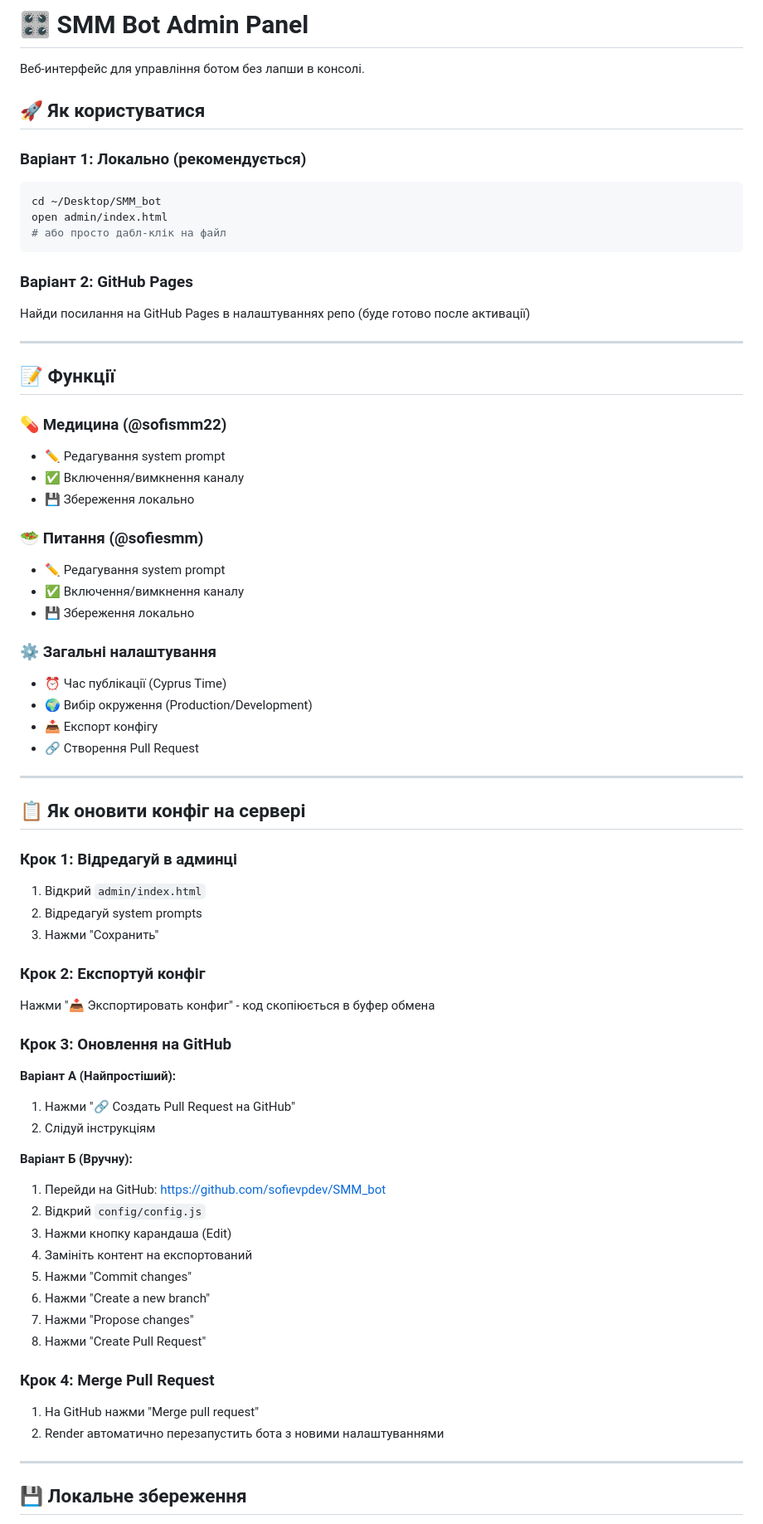
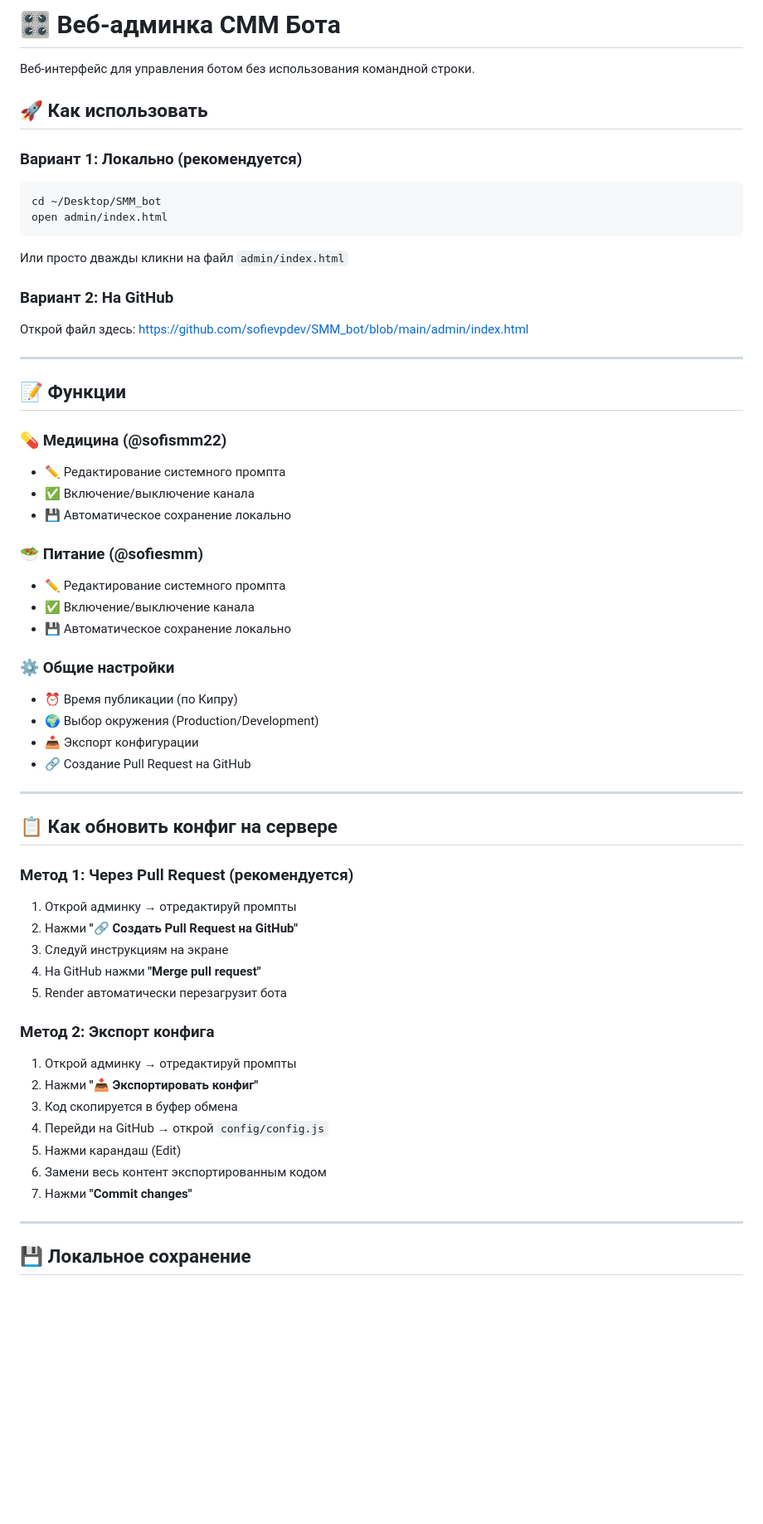
Before and after one commit to sofievpdev/SMM_bot, a Markdown page: admin/README.md, the part around one of its changes. Shown at 83% size. Rendered like a GitHub page; blank space fills up the shorter version.

````diff
--- a/admin/README.md
+++ b/admin/README.md
@@ -1,71 +1,69 @@
-# 🎛️ SMM Bot Admin Panel
+# 🎛️ Веб-админка СММ Бота
 
-Веб-интерфейс для управління ботом без лапши в консолі.
+Веб-интерфейс для управления ботом без использования командной строки.
 
-## 🚀 Як користуватися
+## 🚀 Как использовать
 
-### Варіант 1: Локально (рекомендується)
+### Вариант 1: Локально (рекомендуется)
+
 ```bash
 cd ~/Desktop/SMM_bot
 open admin/index.html
-# або просто дабл-клік на файл
 ```
 
-### Варіант 2: GitHub Pages
-Найди посилання на GitHub Pages в налаштуваннях репо (буде готово после активації)
+Или просто дважды кликни на файл `admin/index.html`
+
+### Вариант 2: На GitHub
+
+Открой файл здесь:
+https://github.com/sofievpdev/SMM_bot/blob/main/admin/index.html
 
 ---
 
-## 📝 Функції
+## 📝 Функции
 
 ### 💊 Медицина (@sofismm22)
-- ✏️ Редагування system prompt
-- ✅ Включення/вимкнення каналу
-- 💾 Збереження локально
 
-### 🥗 Питання (@sofiesmm)
-- ✏️ Редагування system prompt
-- ✅ Включення/вимкнення каналу
-- 💾 Збереження локально
+- ✏️ Редактирование системного промпта
+- ✅ Включение/выключение канала
+- 💾 Автоматическое сохранение локально
 
-### ⚙️ Загальні налаштування
-- ⏰ Час публікації (Cyprus Time)
-- 🌍 Вибір окруження (Production/Development)
-- 📥 Експорт конфігу
-- 🔗 Створення Pull Request
+### 🥗 Питание (@sofiesmm)
+
+- ✏️ Редактирование системного промпта
+- ✅ Включение/выключение канала
+- 💾 Автоматическое сохранение локально
+
+### ⚙️ Общие настройки
+
+- ⏰ Время публикации (по Кипру)
+- 🌍 Выбор окружения (Production/Development)
+- 📥 Экспорт конфигурации
+- 🔗 Создание Pull Request на GitHub
 
 ---
 
-## 📋 Як оновити конфіг на сервері
+## 📋 Как обновить конфиг на сервере
 
-### Крок 1: Відредагуй в админці
-1. Відкрий `admin/index.html`
-2. Відредагуй system prompts
-3. Нажми "Сохранить"
+### Метод 1: Через Pull Request (рекомендуется)
 
-### Крок 2: Експортуй конфіг
-Нажми "📥 Экспортировать конфиг" - код скопіюється в буфер обмена
+1. Открой админку → отредактируй промпты
+2. Нажми **"🔗 Создать Pull Request на GitHub"**
+3. Следуй инструкциям на экране
+4. На GitHub нажми **"Merge pull request"**
+5. Render автоматически перезагрузит бота
 
-### Крок 3: Оновлення на GitHub
-**Варіант А (Найпростіший):**
-1. Нажми "🔗 Создать Pull Request на GitHub"
-2. Слідуй інструкціям
+### Метод 2: Экспорт конфига
 
-**Варіант Б (Вручну):**
-1. Перейди на GitHub: https://github.com/sofievpdev/SMM_bot
-2. Відкрий `config/config.js`
-3. Нажми кнопку карандаша (Edit)
-4. Замініть контент на експортований
-5. Нажми "Commit changes"
-6. Нажми "Create a new branch"
-7. Нажми "Propose changes"
-8. Нажми "Create Pull Request"
-
-### Крок 4: Merge Pull Request
-1. На GitHub нажми "Merge pull request"
-2. Render автоматично перезапустить бота з новими налаштуваннями
+1. Открой админку → отредактируй промпты
+2. Нажми **"📥 Экспортировать конфиг"**
+3. Код скопируется в буфер обмена
+4. Перейди на GitHub → открой `config/config.js`
+5. Нажми карандаш (Edit)
+6. Замени весь контент экспортированным кодом
+7. Нажми **"Commit changes"**
 
 ---
 
-## 💾 Локальне збереження
+## 💾 Локальное сохранение
 
````
Also changed, not shown: other parts of admin/README.md (+62 -15 lines), README.md (+98 -59 lines).
